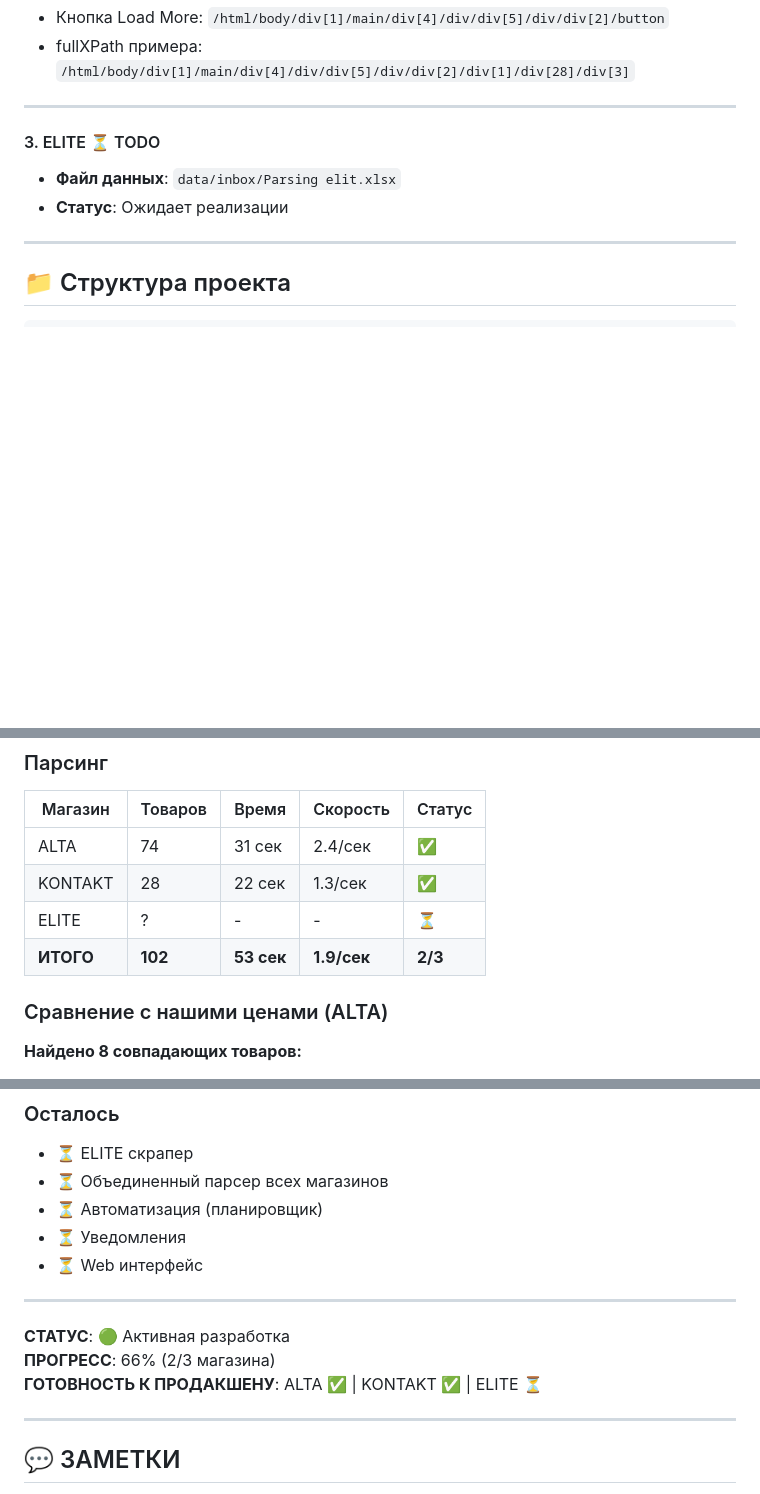
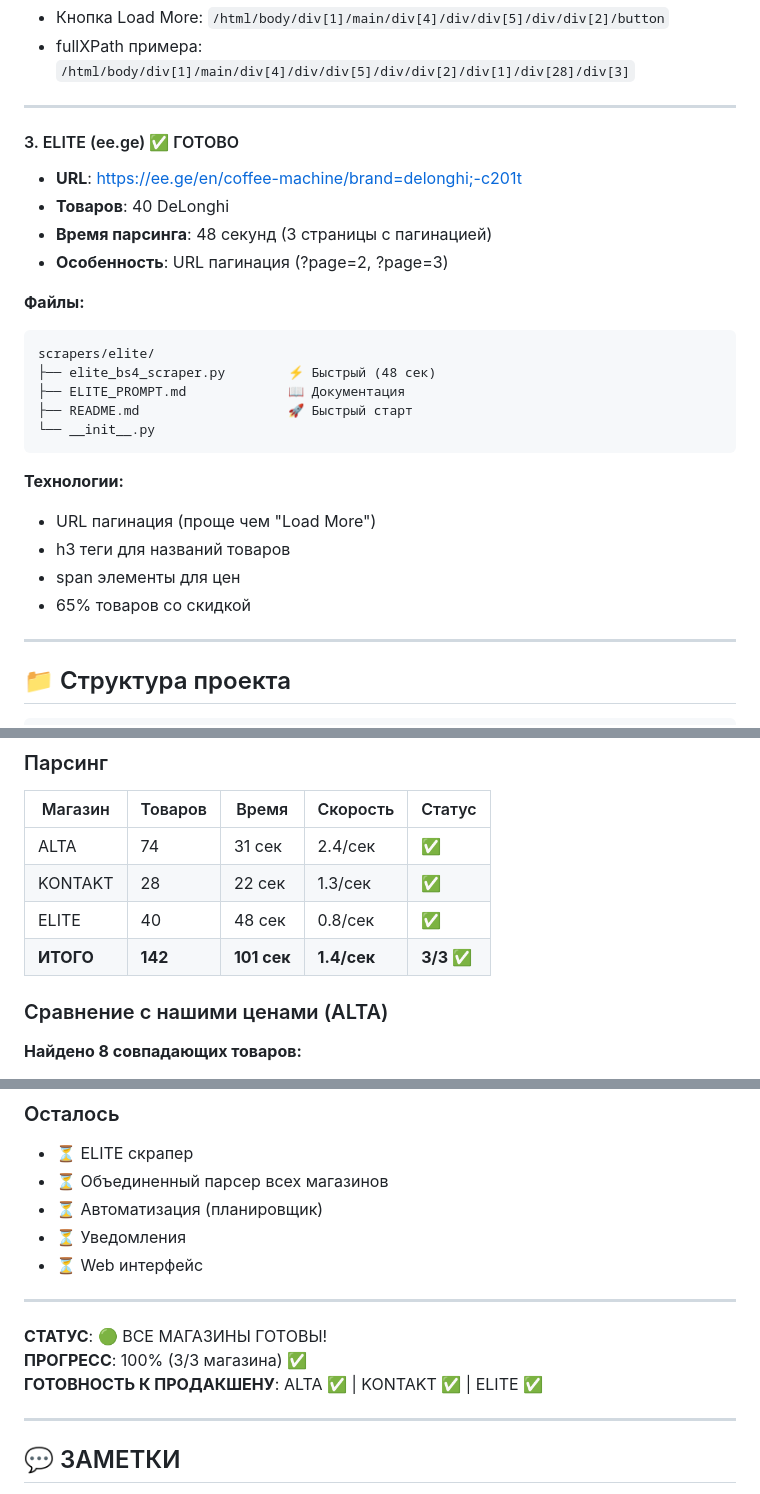
Before and after one commit to IvanBondarenkoIT/-offee-machines-price-scrapper, a Markdown page: PROJECT_CONTEXT.md, 3 parts joined by grey strips. Rendered like a GitHub page; blank space fills up the shorter version.

Commit message:
docs: Update PROJECT_CONTEXT - All 3 stores complete (100%)
Updated PROJECT_CONTEXT.md with ELITE completion:
- Added ELITE section (40 products, 48 sec, pagination)
- Updated total stats: 142 products in 101 seconds
- Changed status to 100% complete (3/3 stores)
- Updated progress indicators

Final stats:
- ALTA: 74 products
- KONTAKT: 28 products
- ELITE: 40 products
- TOTAL: 142 products across all stores

Project ready for production use!

````diff
--- a/PROJECT_CONTEXT.md
+++ b/PROJECT_CONTEXT.md
@@ -61,9 +61,26 @@ scrapers/kontakt/
 
 ---
 
-#### 3. ELITE ⏳ TODO
-- **Файл данных**: `data/inbox/Parsing elit.xlsx`
-- **Статус**: Ожидает реализации
+#### 3. ELITE (ee.ge) ✅ ГОТОВО
+- **URL**: https://ee.ge/en/coffee-machine/brand=delonghi;-c201t
+- **Товаров**: 40 DeLonghi
+- **Время парсинга**: 48 секунд (3 страницы с пагинацией)
+- **Особенность**: URL пагинация (?page=2, ?page=3)
+
+**Файлы:**
+```
+scrapers/elite/
+├── elite_bs4_scraper.py        ⚡ Быстрый (48 сек)
+├── ELITE_PROMPT.md             📖 Документация
+├── README.md                   🚀 Быстрый старт
+└── __init__.py
+```
+
+**Технологии:**
+- URL пагинация (проще чем "Load More")
+- h3 теги для названий товаров
+- span элементы для цен
+- 65% товаров со скидкой
 
 ---
 
@@ -140,8 +157,8 @@ python compare_prices.py
 |---------|---------|-------|----------|--------|
 | ALTA | 74 | 31 сек | 2.4/сек | ✅ |
 | KONTAKT | 28 | 22 сек | 1.3/сек | ✅ |
-| ELITE | ? | - | - | ⏳ |
-| **ИТОГО** | **102** | **53 сек** | **1.9/сек** | **2/3** |
+| ELITE | 40 | 48 сек | 0.8/сек | ✅ |
+| **ИТОГО** | **142** | **101 сек** | **1.4/сек** | **3/3 ✅** |
 
 ### Сравнение с нашими ценами (ALTA)
 
@@ -621,9 +638,9 @@ python compare_prices.py                      # Сравнение
 
 ---
 
-**СТАТУС**: 🟢 Активная разработка
-**ПРОГРЕСС**: 66% (2/3 магазина)
-**ГОТОВНОСТЬ К ПРОДАКШЕНУ**: ALTA ✅ | KONTAKT ✅ | ELITE ⏳
+**СТАТУС**: 🟢 ВСЕ МАГАЗИНЫ ГОТОВЫ!
+**ПРОГРЕСС**: 100% (3/3 магазина) ✅
+**ГОТОВНОСТЬ К ПРОДАКШЕНУ**: ALTA ✅ | KONTAKT ✅ | ELITE ✅
 
 ---
 
````
Also changed, not shown: other parts of PROJECT_CONTEXT.md (+1 -1 lines).
